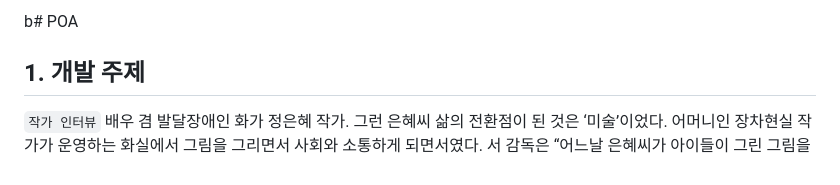
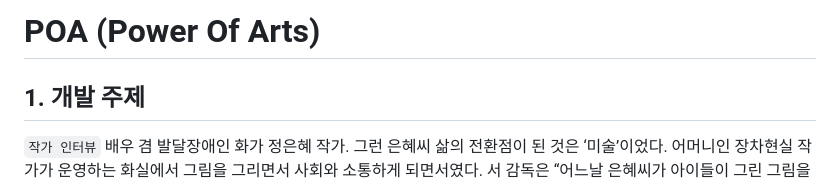
Before and after one commit to Su-Yeo/POA_FE, a Markdown page: app/README.md, the part around the change printed below. Rendered like a GitHub page.

Commit message:
프로젝트 생성

```diff
--- a/app/README.md
+++ b/app/README.md
@@ -1,4 +1,4 @@
-b# POA
+# POA (Power Of Arts)
 
 ## 1. 개발 주제
 `작가 인터뷰`
```
Also changed, not shown: other parts of app/README.md (+0 -1 lines).
